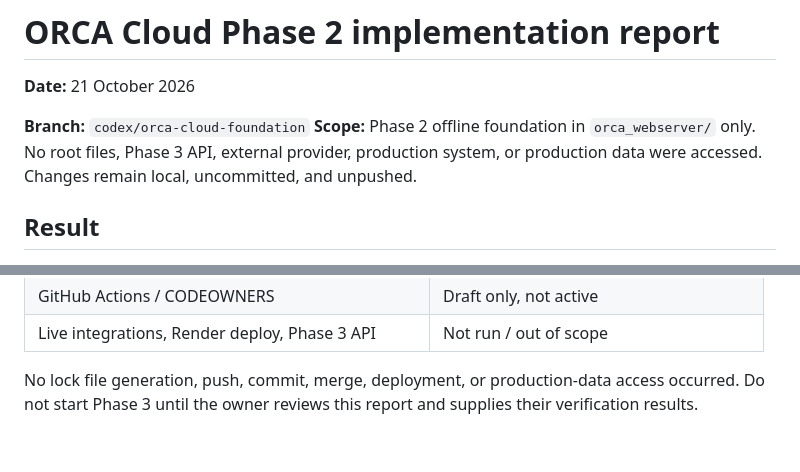
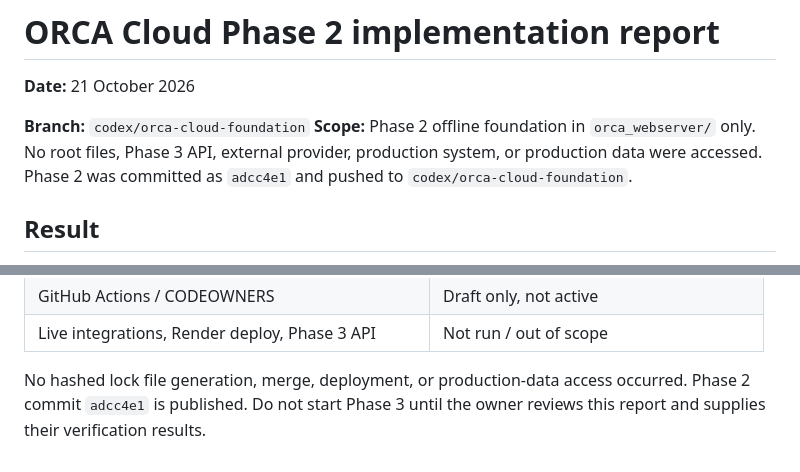
Before and after one commit to malocollective5core18-hue/Orca_appliance, a Markdown page: orca_webserver/docs/PHASE2_REPORT.md, 2 parts joined by grey strips. GitHub-like rendering.

Commit message:
Document ORCA Cloud implementation trace

```diff
--- a/orca_webserver/docs/PHASE2_REPORT.md
+++ b/orca_webserver/docs/PHASE2_REPORT.md
@@ -3,7 +3,7 @@
 **Date:** 21 October 2026
 
 **Branch:** `codex/orca-cloud-foundation`
-**Scope:** Phase 2 offline foundation in `orca_webserver/` only. No root files, Phase 3 API, external provider, production system, or production data were accessed. Changes remain local, uncommitted, and unpushed.
+**Scope:** Phase 2 offline foundation in `orca_webserver/` only. No root files, Phase 3 API, external provider, production system, or production data were accessed. Phase 2 was committed as `adcc4e1` and pushed to `codex/orca-cloud-foundation`.
 
 ## Result
 
@@ -59,4 +59,4 @@ Updated `README.md`, `DECISIONS.md`, `DEPENDENCY_REVIEW.md`, `DEPLOY_RENDER.md`,
 | GitHub Actions / CODEOWNERS | Draft only, not active |
 | Live integrations, Render deploy, Phase 3 API | Not run / out of scope |
 
-No lock file generation, push, commit, merge, deployment, or production-data access occurred. Do not start Phase 3 until the owner reviews this report and supplies their verification results.
+No hashed lock file generation, merge, deployment, or production-data access occurred. Phase 2 commit `adcc4e1` is published. Do not start Phase 3 until the owner reviews this report and supplies their verification results.
```
Also changed, not shown: orca_webserver/docs/AI_REVIEW_TRACE.md (added, +149 -0 lines).
